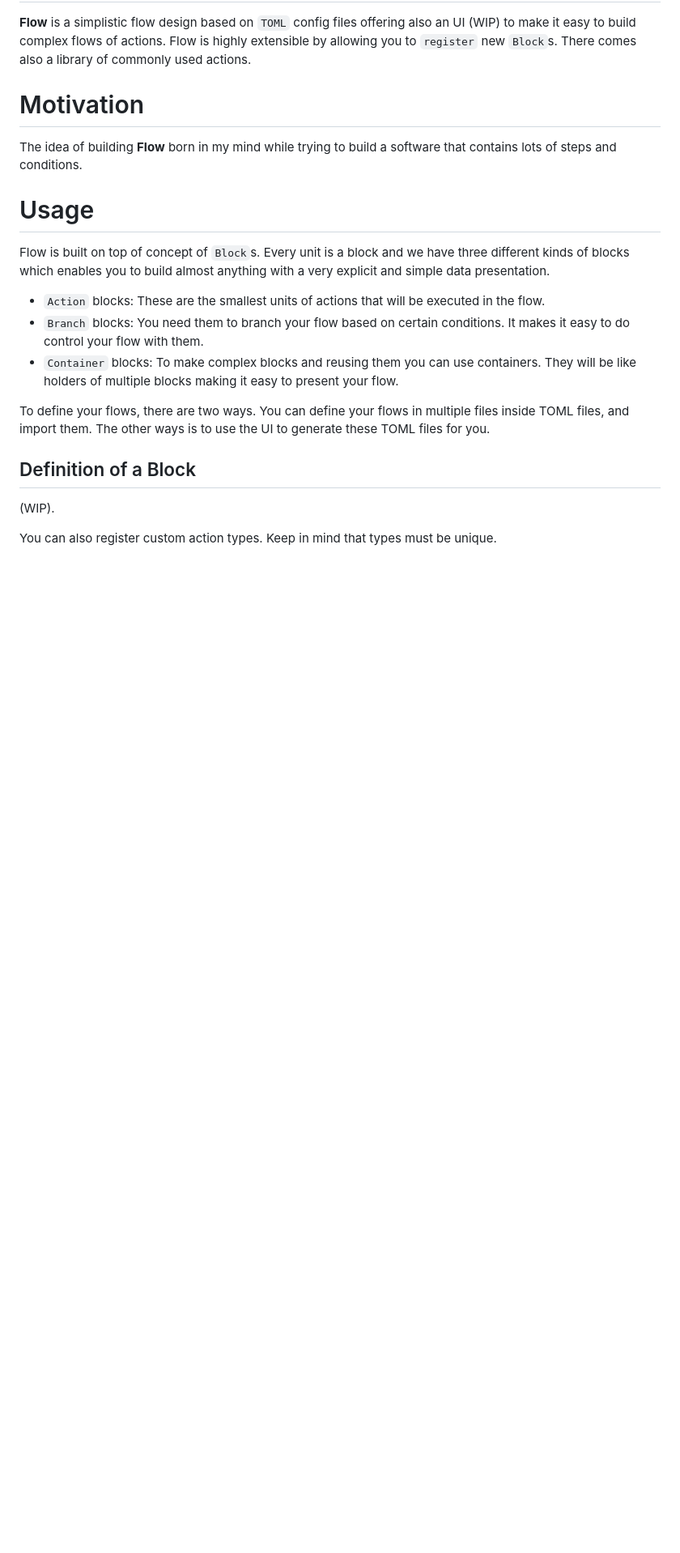
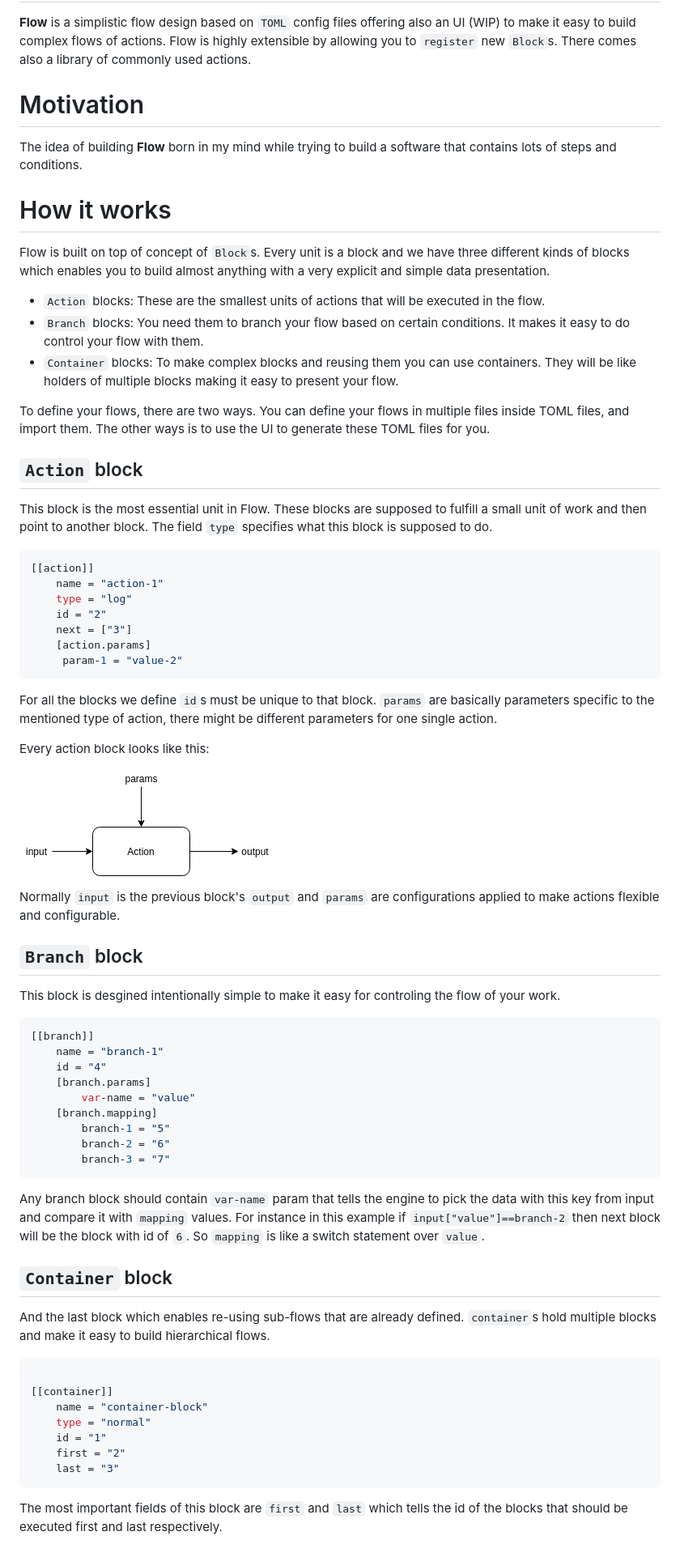
Before and after one commit to dorostanian/sushi, a Markdown page: README.md, the part around one of its changes. Shown at 81% size. Rendered like a GitHub page; pictures changed too: docs/action.png (added); blank space fills up the shorter version.

Commit message:
Add more docs and make the engine more stable

````diff
--- a/README.md
+++ b/README.md
@@ -10,7 +10,7 @@ The idea of building **Flow** born in my mind while trying to build a software t
 
 
 
-# Usage
+# How it works
 
 Flow is built on top of concept of `Block`s. Every unit is a block and we have three different kinds of blocks which enables
 you to build almost anything with a very explicit and simple data presentation.
@@ -23,10 +23,58 @@ making it easy to present your flow.
 To define your flows, there are two ways. You can define your flows in multiple files inside TOML files, and import them.
 The other ways is to use the UI to generate these TOML files for you.
 
-## Definition of a Block
+## `Action` block
+This block is the most essential unit in Flow. These blocks are supposed to fulfill a small unit of work and then
+point to another block. The field `type` specifies what this block is supposed to do.
 
-(WIP).
+```toml
+[[action]]
+    name = "action-1"
+    type = "log"
+    id = "2"
+    next = ["3"]
+    [action.params]
+     param-1 = "value-2"
+```
+For all the blocks we define `id`s must be unique to that block. `params` are basically parameters specific to the
+mentioned type of action, there might be different parameters for one single action.
 
+Every action block looks like this:
 
+![Action Block](docs/action.png)
 
-You can also register custom action types. Keep in mind that types must be unique.
+Normally `input` is the previous block's `output` and `params` are configurations applied to make actions flexible and
+configurable.
+
+## `Branch` block
+This block is desgined intentionally simple to make it easy for controling the flow of your work.
+```toml
+[[branch]]
+    name = "branch-1"
+    id = "4"
+    [branch.params]
+        var-name = "value"
+    [branch.mapping]
+        branch-1 = "5"
+        branch-2 = "6"
+        branch-3 = "7"
+```
+Any branch block should contain `var-name` param that tells the engine to pick the data with this key from input
+and compare it with `mapping` values. For instance in this example if `input["value"]==branch-2` then next block
+will be the block with id of `6`. So `mapping` is like a switch statement over `value`.
+
+## `Container` block
+And the last block which enables re-using sub-flows that are already defined. `container`s hold multiple blocks and
+make it easy to build hierarchical flows.
+```toml
+
+[[container]]
+    name = "container-block"
+    type = "normal"
+    id = "1"
+    first = "2"
+    last = "3"
+```
+The most important fields of this block are `first` and `last` which tells the id of the blocks that should be executed
+first and last respectively.
+
````
Also changed, not shown: other parts of README.md (+16 -0 lines), 6 other files.
